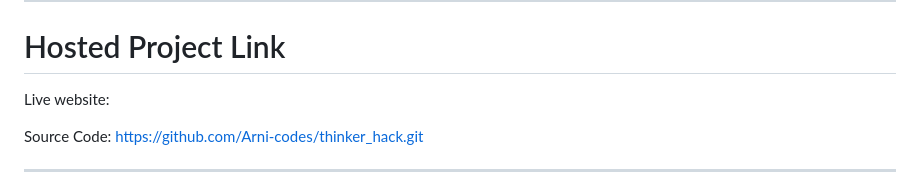
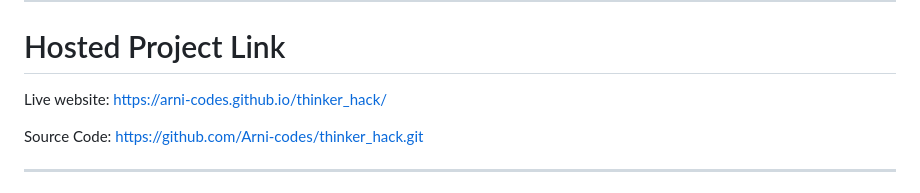
Before and after one commit to Arni-codes/thinker_hack, a Markdown page: README.md, the part around the change. Rendered like a GitHub page.

Commit message:
Add hosted project links to README

```diff
--- a/README.md
+++ b/README.md
@@ -17,6 +17,7 @@ Team Duo
 # Hosted Project Link
 
 Live website:
+https://arni-codes.github.io/thinker_hack/
 
 Source Code:
 https://github.com/Arni-codes/thinker_hack.git
```
